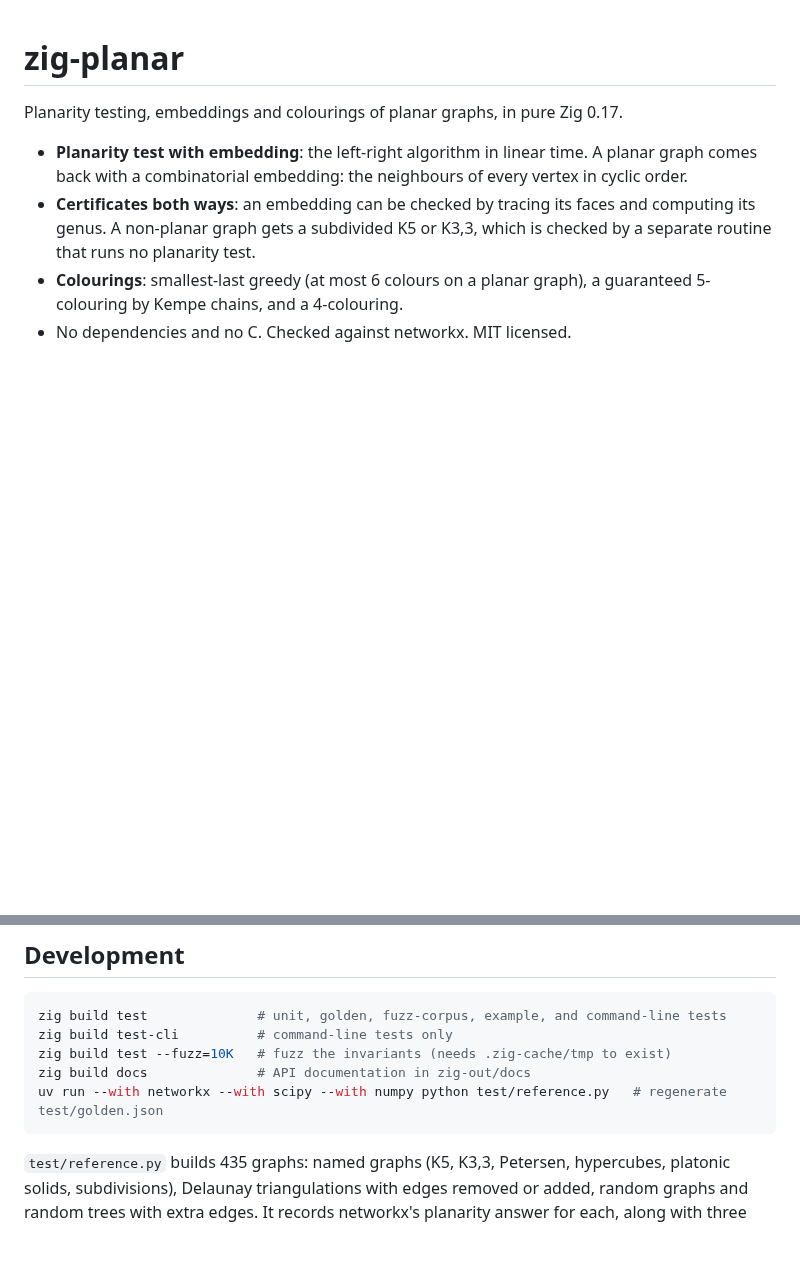
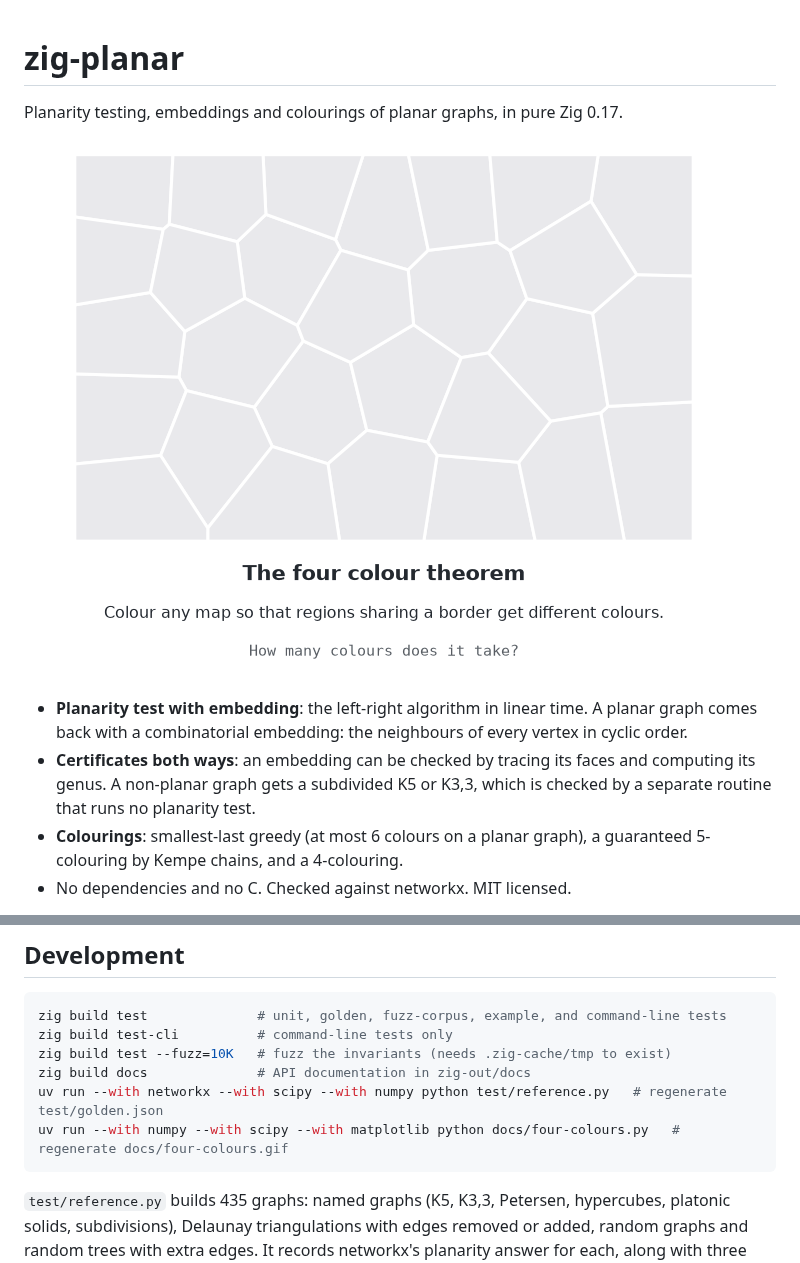
Before and after one commit to guanchzhou/zig-planar, a Markdown page: README.md, 2 parts joined by grey strips. Rendered like a GitHub page; pictures changed too: docs/four-colours.gif (added); blank space fills up the shorter version.

Commit message:
docs: add four colour theorem animation to README

````diff
--- a/README.md
+++ b/README.md
@@ -2,6 +2,8 @@
 
 Planarity testing, embeddings and colourings of planar graphs, in pure Zig
 0.17.
+
+![A map of 28 regions becomes a planar graph, zig-planar colours it with four colours, and the map needs all four](docs/four-colours.gif)
 
 - **Planarity test with embedding**: the left-right algorithm in linear time.
   A planar graph comes back with a combinatorial embedding: the neighbours of
@@ -115,6 +117,7 @@ zig build test-cli          # command-line tests only
 zig build test --fuzz=10K   # fuzz the invariants (needs .zig-cache/tmp to exist)
 zig build docs              # API documentation in zig-out/docs
 uv run --with networkx --with scipy --with numpy python test/reference.py   # regenerate test/golden.json
+uv run --with numpy --with scipy --with matplotlib python docs/four-colours.py   # regenerate docs/four-colours.gif
 ```
 
 `test/reference.py` builds 435 graphs: named graphs (K5, K3,3, Petersen,
````
Also changed, not shown: 1 other file.
